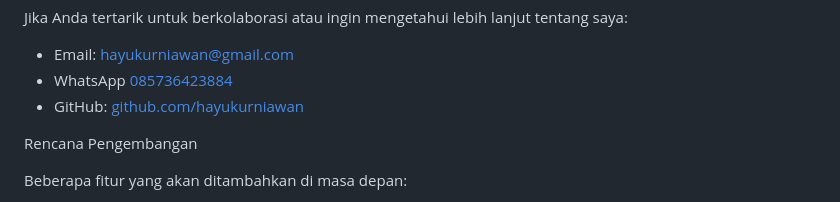
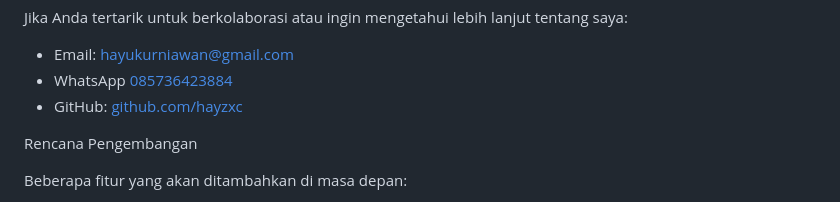
Before and after one commit to hayzxc/Portofolio-web-, a Markdown page: README.md, the part around the change. GitHub-like rendering.

```diff
--- a/README.md
+++ b/README.md
@@ -85,7 +85,7 @@ Jika Anda tertarik untuk berkolaborasi atau ingin mengetahui lebih lanjut tentan
 
 - Email: hayukurniawan@gmail.com
 - WhatsApp [085736423884](https://wa.me/6285736423884)
-- GitHub: [github.com/hayukurniawan](https://github.com/hayzxc)
+- GitHub: [github.com/hayzxc](https://github.com/hayzxc)
 
 Rencana Pengembangan
 
```
